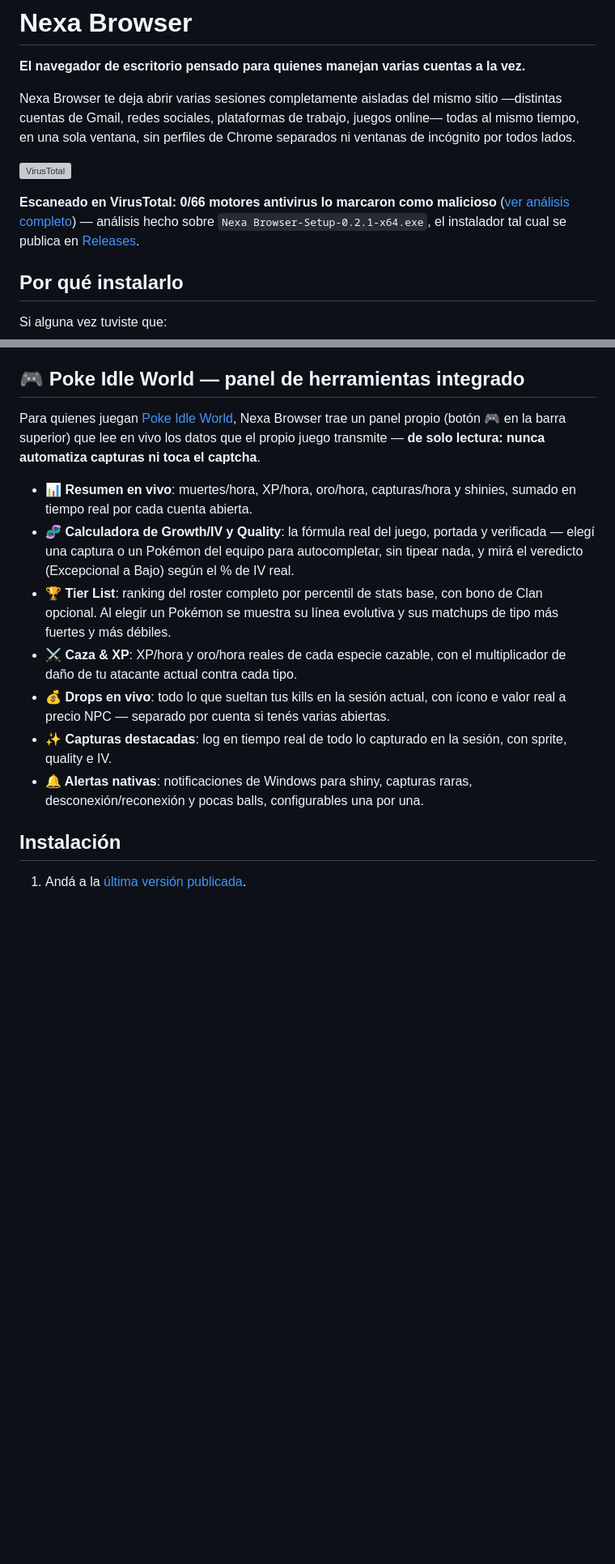
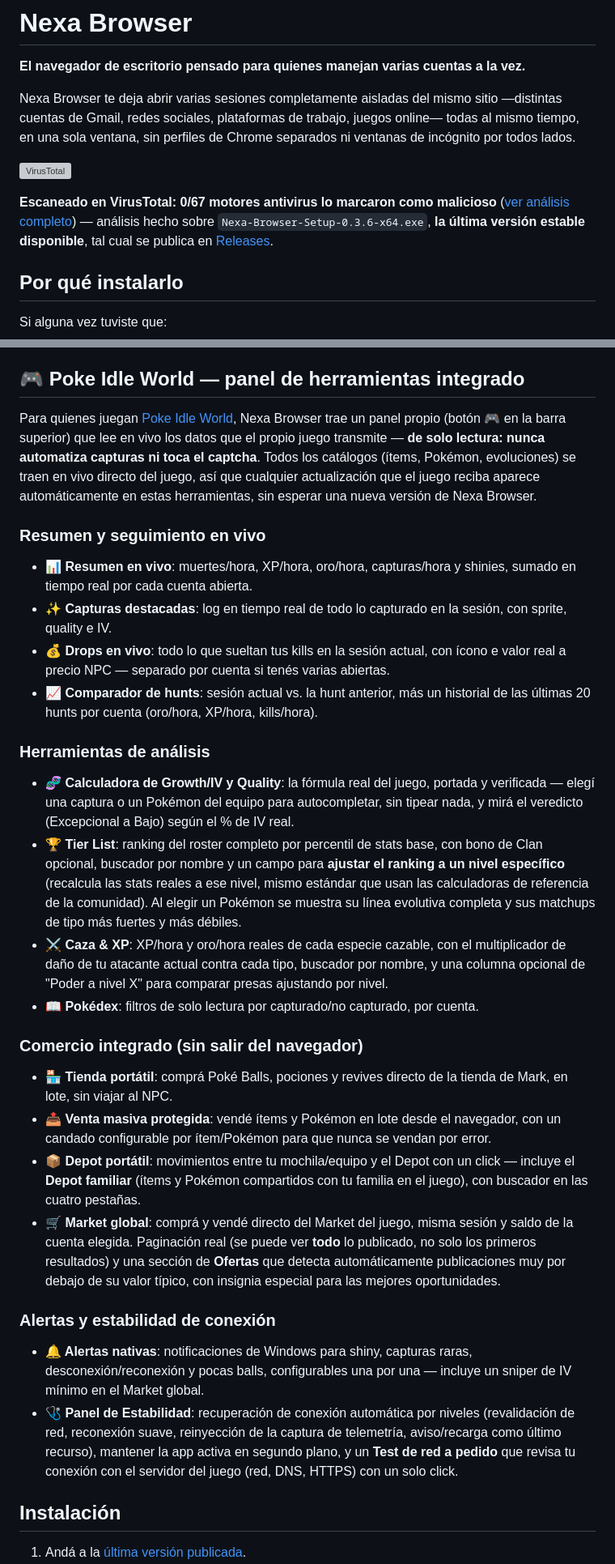
Before and after one commit to Zukuth/nexa-browser, a Markdown page: README.md, 2 parts joined by grey strips. Shown at 81% size. Drawn GitHub-style; blank space fills up the shorter version; grey boxes are pictures that could not be loaded.

```diff
--- a/README.md
+++ b/README.md
@@ -8,5 +8,5 @@ Nexa Browser te deja abrir varias sesiones completamente aisladas del mismo siti
 
-**Escaneado en VirusTotal: 0/66 motores antivirus lo marcaron como malicioso** ([ver análisis completo](https://www.virustotal.com/gui/file/529da74d5400672edb009ce3ca8efff2a81dbab6c52e2b642e629056166f3bf6/detection)) — análisis hecho sobre `Nexa Browser-Setup-0.2.1-x64.exe`, el instalador tal cual se publica en [Releases](https://github.com/Zukuth/nexa-browser/releases/latest).
+**Escaneado en VirusTotal: 0/67 motores antivirus lo marcaron como malicioso** ([ver análisis completo](https://www.virustotal.com/gui/file/d83da03ae2fa7ca534f62d8492e80df823d1091b7421cfb6d48aa604a74c2da7/detection)) — análisis hecho sobre `Nexa-Browser-Setup-0.3.6-x64.exe`, **la última versión estable disponible**, tal cual se publica en [Releases](https://github.com/Zukuth/nexa-browser/releases/latest).
 
 ## Por qué instalarlo
 
@@ -66,15 +66,29 @@ Activalo en las cuentas que dejás en segundo plano (por ejemplo, un juego idle)
 
 ## 🎮 Poke Idle World — panel de herramientas integrado
 
-Para quienes juegan [Poke Idle World](https://poke.idleworld.online), Nexa Browser trae un panel propio (botón 🎮 en la barra superior) que lee en vivo los datos que el propio juego transmite — **de solo lectura: nunca automatiza capturas ni toca el captcha**.
+Para quienes juegan [Poke Idle World](https://poke.idleworld.online), Nexa Browser trae un panel propio (botón 🎮 en la barra superior) que lee en vivo los datos que el propio juego transmite — **de solo lectura: nunca automatiza capturas ni toca el captcha**. Todos los catálogos (ítems, Pokémon, evoluciones) se traen en vivo directo del juego, así que cualquier actualización que el juego reciba aparece automáticamente en estas herramientas, sin esperar una nueva versión de Nexa Browser.
 
+### Resumen y seguimiento en vivo
 - **📊 Resumen en vivo**: muertes/hora, XP/hora, oro/hora, capturas/hora y shinies, sumado en tiempo real por cada cuenta abierta.
+- **✨ Capturas destacadas**: log en tiempo real de todo lo capturado en la sesión, con sprite, quality e IV.
+- **💰 Drops en vivo**: todo lo que sueltan tus kills en la sesión actual, con ícono e valor real a precio NPC — separado por cuenta si tenés varias abiertas.
+- **📈 Comparador de hunts**: sesión actual vs. la hunt anterior, más un historial de las últimas 20 hunts por cuenta (oro/hora, XP/hora, kills/hora).
+
+### Herramientas de análisis
 - **🧬 Calculadora de Growth/IV y Quality**: la fórmula real del juego, portada y verificada — elegí una captura o un Pokémon del equipo para autocompletar, sin tipear nada, y mirá el veredicto (Excepcional a Bajo) según el % de IV real.
-- **🏆 Tier List**: ranking del roster completo por percentil de stats base, con bono de Clan opcional. Al elegir un Pokémon se muestra su línea evolutiva y sus matchups de tipo más fuertes y más débiles.
-- **⚔️ Caza & XP**: XP/hora y oro/hora reales de cada especie cazable, con el multiplicador de daño de tu atacante actual contra cada tipo.
-- **💰 Drops en vivo**: todo lo que sueltan tus kills en la sesión actual, con ícono e valor real a precio NPC — separado por cuenta si tenés varias abiertas.
-- **✨ Capturas destacadas**: log en tiempo real de todo lo capturado en la sesión, con sprite, quality e IV.
-- **🔔 Alertas nativas**: notificaciones de Windows para shiny, capturas raras, desconexión/reconexión y pocas balls, configurables una por una.
+- **🏆 Tier List**: ranking del roster completo por percentil de stats base, con bono de Clan opcional, buscador por nombre y un campo para **ajustar el ranking a un nivel específico** (recalcula las stats reales a ese nivel, mismo estándar que usan las calculadoras de referencia de la comunidad). Al elegir un Pokémon se muestra su línea evolutiva completa y sus matchups de tipo más fuertes y más débiles.
+- **⚔️ Caza & XP**: XP/hora y oro/hora reales de cada especie cazable, con el multiplicador de daño de tu atacante actual contra cada tipo, buscador por nombre, y una columna opcional de "Poder a nivel X" para comparar presas ajustando por nivel.
+- **📖 Pokédex**: filtros de solo lectura por capturado/no capturado, por cuenta.
+
+### Comercio integrado (sin salir del navegador)
+- **🏪 Tienda portátil**: comprá Poké Balls, pociones y revives directo de la tienda de Mark, en lote, sin viajar al NPC.
+- **📤 Venta masiva protegida**: vendé ítems y Pokémon en lote desde el navegador, con un candado configurable por ítem/Pokémon para que nunca se vendan por error.
+- **📦 Depot portátil**: movimientos entre tu mochila/equipo y el Depot con un click — incluye el **Depot familiar** (ítems y Pokémon compartidos con tu familia en el juego), con buscador en las cuatro pestañas.
+- **🛒 Market global**: comprá y vendé directo del Market del juego, misma sesión y saldo de la cuenta elegida. Paginación real (se puede ver **todo** lo publicado, no solo los primeros resultados) y una sección de **Ofertas** que detecta automáticamente publicaciones muy por debajo de su valor típico, con insignia especial para las mejores oportunidades.
+
+### Alertas y estabilidad de conexión
+- **🔔 Alertas nativas**: notificaciones de Windows para shiny, capturas raras, desconexión/reconexión y pocas balls, configurables una por una — incluye un sniper de IV mínimo en el Market global.
+- **🩺 Panel de Estabilidad**: recuperación de conexión automática por niveles (revalidación de red, reconexión suave, reinyección de la captura de telemetría, aviso/recarga como último recurso), mantener la app activa en segundo plano, y un **Test de red a pedido** que revisa tu conexión con el servidor del juego (red, DNS, HTTPS) con un solo click.
 
 ## Instalación
 
```
Also changed, not shown: other parts of README.md (+30 -35 lines).
